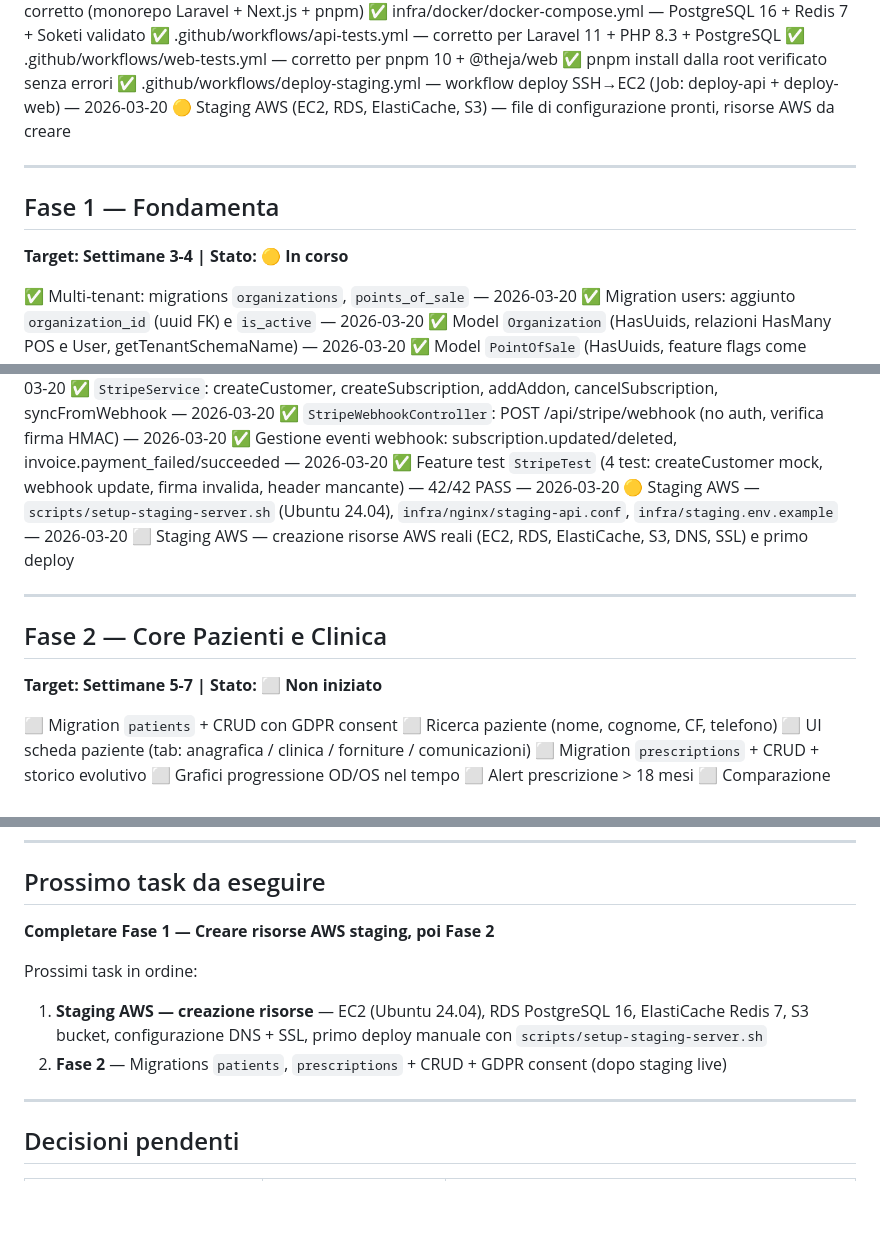
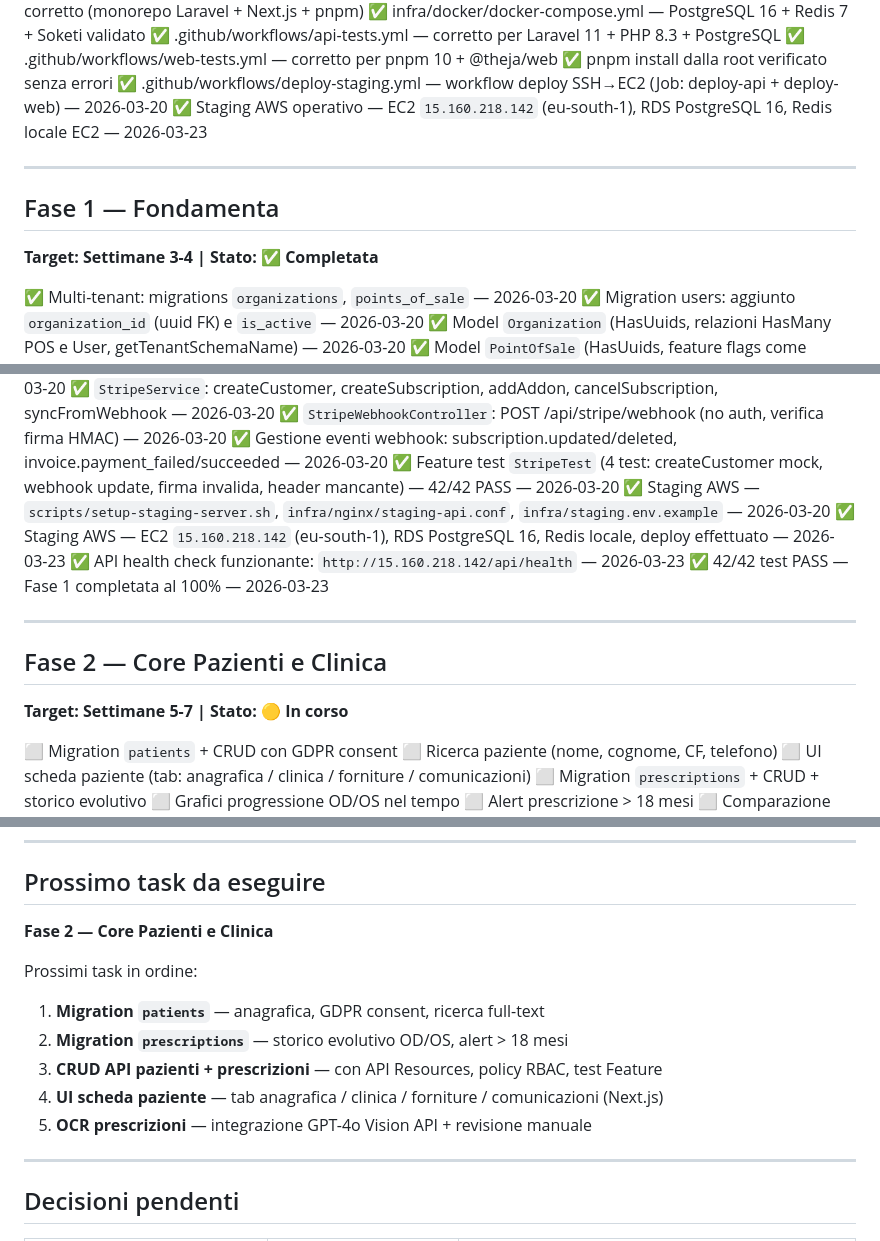
Before and after one commit to mavhart/theja, a Markdown page: STATO_PROGETTO.md, 3 parts joined by grey strips. Drawn GitHub-style; blank space fills up the shorter version.

```diff
--- a/STATO_PROGETTO.md
+++ b/STATO_PROGETTO.md
@@ -32,12 +32,12 @@
 ✅ .github/workflows/web-tests.yml — corretto per pnpm 10 + @theja/web
 ✅ pnpm install dalla root verificato senza errori
 ✅ .github/workflows/deploy-staging.yml — workflow deploy SSH→EC2 (Job: deploy-api + deploy-web) — 2026-03-20
-🟡 Staging AWS (EC2, RDS, ElastiCache, S3) — file di configurazione pronti, risorse AWS da creare
+✅ Staging AWS operativo — EC2 `15.160.218.142` (eu-south-1), RDS PostgreSQL 16, Redis locale EC2 — 2026-03-23
 
 ---
 
 ## Fase 1 — Fondamenta
-**Target: Settimane 3-4 | Stato: 🟡 In corso**
+**Target: Settimane 3-4 | Stato: ✅ Completata**
 
 ✅ Multi-tenant: migrations `organizations`, `points_of_sale` — 2026-03-20
 ✅ Migration users: aggiunto `organization_id` (uuid FK) e `is_active` — 2026-03-20
@@ -94,13 +94,15 @@
 ✅ `StripeWebhookController`: POST /api/stripe/webhook (no auth, verifica firma HMAC) — 2026-03-20
 ✅ Gestione eventi webhook: subscription.updated/deleted, invoice.payment_failed/succeeded — 2026-03-20
 ✅ Feature test `StripeTest` (4 test: createCustomer mock, webhook update, firma invalida, header mancante) — 42/42 PASS — 2026-03-20
-🟡 Staging AWS — `scripts/setup-staging-server.sh` (Ubuntu 24.04), `infra/nginx/staging-api.conf`, `infra/staging.env.example` — 2026-03-20
-⬜ Staging AWS — creazione risorse AWS reali (EC2, RDS, ElastiCache, S3, DNS, SSL) e primo deploy
+✅ Staging AWS — `scripts/setup-staging-server.sh`, `infra/nginx/staging-api.conf`, `infra/staging.env.example` — 2026-03-20
+✅ Staging AWS — EC2 `15.160.218.142` (eu-south-1), RDS PostgreSQL 16, Redis locale, deploy effettuato — 2026-03-23
+✅ API health check funzionante: `http://15.160.218.142/api/health` — 2026-03-23
+✅ 42/42 test PASS — Fase 1 completata al 100% — 2026-03-23
 
 ---
 
 ## Fase 2 — Core Pazienti e Clinica
-**Target: Settimane 5-7 | Stato: ⬜ Non iniziato**
+**Target: Settimane 5-7 | Stato: 🟡 In corso**
 
 ⬜ Migration `patients` + CRUD con GDPR consent
 ⬜ Ricerca paziente (nome, cognome, CF, telefono)
@@ -227,11 +229,14 @@
 
 ## Prossimo task da eseguire
 
-**Completare Fase 1 — Creare risorse AWS staging, poi Fase 2**
+**Fase 2 — Core Pazienti e Clinica**
 
 Prossimi task in ordine:
-1. **Staging AWS — creazione risorse** — EC2 (Ubuntu 24.04), RDS PostgreSQL 16, ElastiCache Redis 7, S3 bucket, configurazione DNS + SSL, primo deploy manuale con `scripts/setup-staging-server.sh`
-2. **Fase 2** — Migrations `patients`, `prescriptions` + CRUD + GDPR consent (dopo staging live)
+1. **Migration `patients`** — anagrafica, GDPR consent, ricerca full-text
+2. **Migration `prescriptions`** — storico evolutivo OD/OS, alert > 18 mesi
+3. **CRUD API pazienti + prescrizioni** — con API Resources, policy RBAC, test Feature
+4. **UI scheda paziente** — tab anagrafica / clinica / forniture / comunicazioni (Next.js)
+5. **OCR prescrizioni** — integrazione GPT-4o Vision API + revisione manuale
 
 ---
 
```
Also changed, not shown: other parts of STATO_PROGETTO.md (+3 -3 lines), THEJA_MASTER.md (+18 -3 lines).
